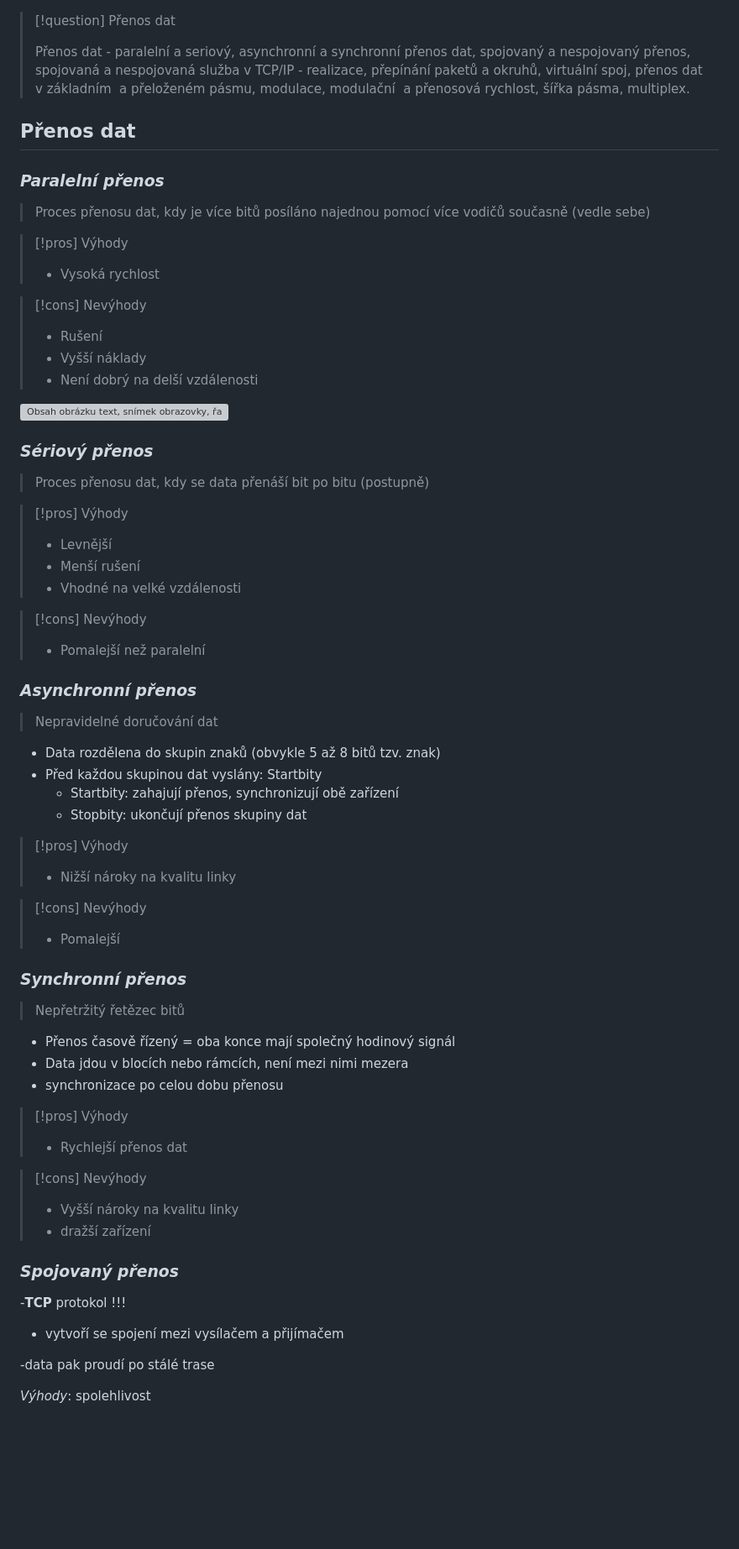
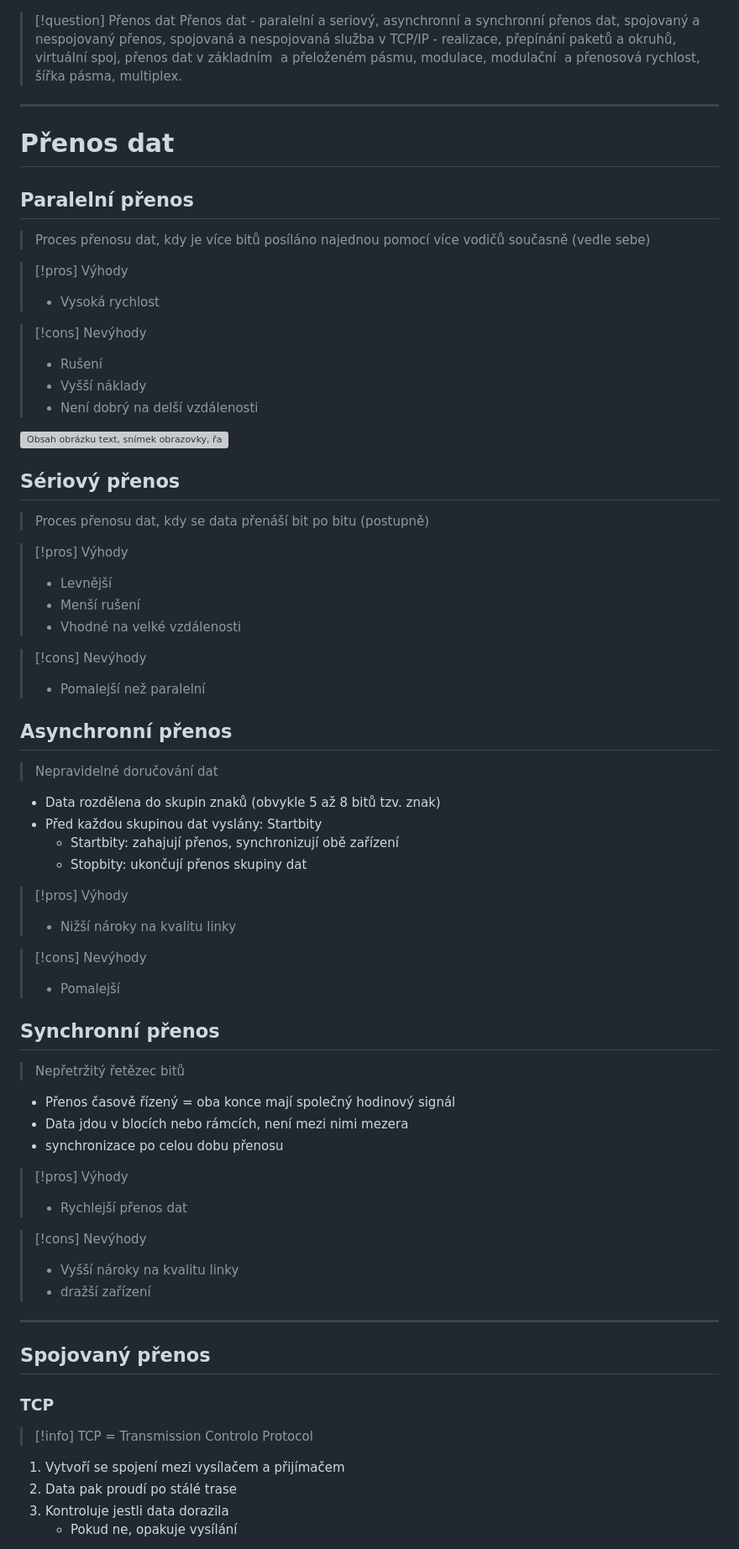
Before and after one commit to KikiZC/maturita_prep_net, a Markdown page: SPS/questions/q4.md, the part around one of its changes. Shown at 84% size. Drawn GitHub-style; blank space fills up the shorter version; grey boxes are pictures that could not be loaded.

```diff
--- a/SPS/questions/q4.md
+++ b/SPS/questions/q4.md
@@ -1,19 +1,18 @@
 > [!question] Přenos dat
->
 >Přenos dat - paralelní a seriový, asynchronní a synchronní přenos dat, spojovaný a nespojovaný přenos, spojovaná a nespojovaná služba v TCP/IP - realizace, přepínání paketů a okruhů, virtuální spoj, přenos dat v základním  a přeloženém pásmu, modulace, modulační  a přenosová rychlost, šířka pásma, multiplex.
 
-## Přenos dat
+---
 
-### _Paralelní přenos_
+# Přenos dat
+
+## Paralelní přenos
 
 > Proces přenosu dat, kdy je více bitů posíláno najednou pomocí více vodičů současně (vedle sebe)
 
 >[!pros] Výhody
->
 > - Vysoká rychlost
 
 >[!cons] Nevýhody
->
 > - Rušení
 > - Vyšší náklady
 > - Není dobrý na delší vzdálenosti
@@ -21,21 +20,19 @@
 ![Obsah obrázku text, snímek obrazovky, řada/pruh, číslo
 Obsah generovaný pomocí AI může být nesprávný.](file:///C:/Users/Kulosh/AppData/Local/Packages/oice_16_974fa576_32c1d314_2ca6/AC/Temp/msohtmlclip1/01/clip_image002.png)
 
-### _Sériový přenos_
+## Sériový přenos
 
 > Proces přenosu dat, kdy se data přenáší bit po bitu (postupně)
 
 >[!pros] Výhody
->
 > - Levnější
 > - Menší rušení
 > - Vhodné na velké vzdálenosti
 
 >[!cons] Nevýhody
->
 > - Pomalejší než paralelní
 
-### _Asynchronní přenos_
+## Asynchronní přenos
 
 > Nepravidelné doručování dat
 
@@ -45,13 +42,12 @@ Obsah generovaný pomocí AI může být nesprávný.](file:///C:/Users/Kulosh/A
 	- Stopbity: ukončují přenos skupiny dat
 
 >[!pros] Výhody
->
 > - Nižší nároky na kvalitu linky
 
 >[!cons] Nevýhody
 > - Pomalejší
 
-### _Synchronní přenos_
+## Synchronní přenos
 
 > Nepřetržitý řetězec bitů
 
@@ -60,20 +56,23 @@ Obsah generovaný pomocí AI může být nesprávný.](file:///C:/Users/Kulosh/A
 - synchronizace po celou dobu přenosu
 
 >[!pros] Výhody
->
 > - Rychlejší přenos dat
 
 >[!cons] Nevýhody
 > - Vyšší nároky na kvalitu linky
 > - dražší zařízení
 
-### _Spojovaný přenos_
+---
 
--**TCP** protokol !!!
+## Spojovaný přenos
 
-- vytvoří se spojení mezi vysílačem a přijímačem
+### TCP
 
--data pak proudí po stálé trase
+>[!info]
+> TCP = Transmission Controlo Protocol
 
-_Výhody_: spolehlivost
+1. Vytvoří se spojení mezi vysílačem a přijímačem
+2. Data pak proudí po stálé trase
+3. Kontroluje jestli data dorazila
+	- Pokud ne, opakuje vysílání
 
```
Also changed, not shown: other parts of SPS/questions/q4.md (+73 -94 lines).
